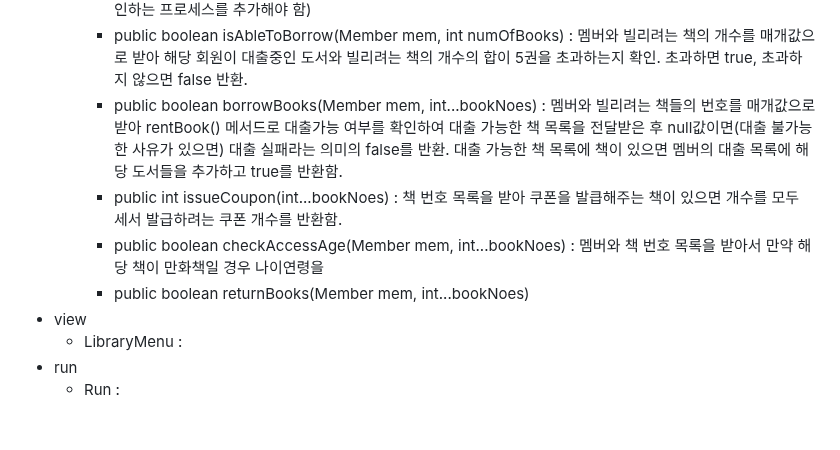
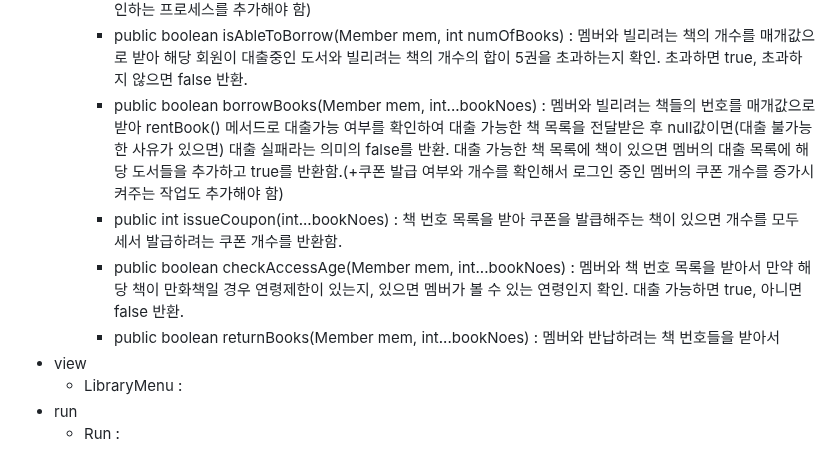
Before and after one commit to biyoonx/Practical_code_I_crafted, a Markdown page: README.md, the part around the change. Rendered like a GitHub page; blank space fills up the shorter version.

```diff
--- a/README.md
+++ b/README.md
@@ -314,10 +314,10 @@
     - public Map<Integer, Book> searchBook(String keyword) : 검색하려는 키워드를 매개값으로 받아 소장도서에 키워드가 있는지 검색하는 메서드. 책 제목이나 저자나 출판사에 키워드가 있으면 값을 Map에 담아 반환함(List 형태로 반환해도 괜찮을 것 같음. stream을 사용해서 Map으로 만드는 방식을 저장해두려고 바꾸지 않음)
     - public List<Book> rentBook(Member mem, int...bookNoes) : 멤버 정보와 빌리려는 도서의 번호들을 입력하면 소장 도서에 있는 책인지, 대출 가능 개수를 초과하지는 않았는지, 연령제한에 문제가 되지는 않는지를 확인함. 만약 하나라도 문제가 되면 null을 반환하고 문제가 없으면 해당 도서 번호를 ArrayList에 추가함. 빌리려는 모든 책에 대한 대출 가능 여부 확인이 끝나고 문제 없으면 대출하려는 책을 담은 ArrayList를 반환함(+대출가능 여부를 확인하는 프로세스를 추가해야 함)
     - public boolean isAbleToBorrow(Member mem, int numOfBooks) : 멤버와 빌리려는 책의 개수를 매개값으로 받아 해당 회원이 대출중인 도서와 빌리려는 책의 개수의 합이 5권을 초과하는지 확인. 초과하면 true, 초과하지 않으면 false 반환.
-    - public boolean borrowBooks(Member mem, int...bookNoes) : 멤버와 빌리려는 책들의 번호를 매개값으로 받아 rentBook() 메서드로 대출가능 여부를 확인하여 대출 가능한 책 목록을 전달받은 후 null값이면(대출 불가능한 사유가 있으면) 대출 실패라는 의미의 false를 반환. 대출 가능한 책 목록에 책이 있으면 멤버의 대출 목록에 해당 도서들을 추가하고 true를 반환함.
+    - public boolean borrowBooks(Member mem, int...bookNoes) : 멤버와 빌리려는 책들의 번호를 매개값으로 받아 rentBook() 메서드로 대출가능 여부를 확인하여 대출 가능한 책 목록을 전달받은 후 null값이면(대출 불가능한 사유가 있으면) 대출 실패라는 의미의 false를 반환. 대출 가능한 책 목록에 책이 있으면 멤버의 대출 목록에 해당 도서들을 추가하고 true를 반환함.(+쿠폰 발급 여부와 개수를 확인해서 로그인 중인 멤버의 쿠폰 개수를 증가시켜주는 작업도 추가해야 함)
     - public int issueCoupon(int...bookNoes) : 책 번호 목록을 받아 쿠폰을 발큽해주는 책이 있으면 개수를 모두 세서 발급하려는 쿠폰 개수를 반환함.
-    - public boolean checkAccessAge(Member mem, int...bookNoes) : 멤버와 책 번호 목록을 받아서 만약 해당 책이 만화책일 경우 나이연령을
-    - public boolean returnBooks(Member mem, int...bookNoes)
+    - public boolean checkAccessAge(Member mem, int...bookNoes) : 멤버와 책 번호 목록을 받아서 만약 해당 책이 만화책일 경우 연령제한이 있는지, 있으면 멤버가 볼 수 있는 연령인지 확인. 대출 가능하면 true, 아니면 false 반환.
+    - public boolean returnBooks(Member mem, int...bookNoes) : 멤버와 반납하려는 책 번호들을 받아서
 - view
   - LibraryMenu :
 - run
```
